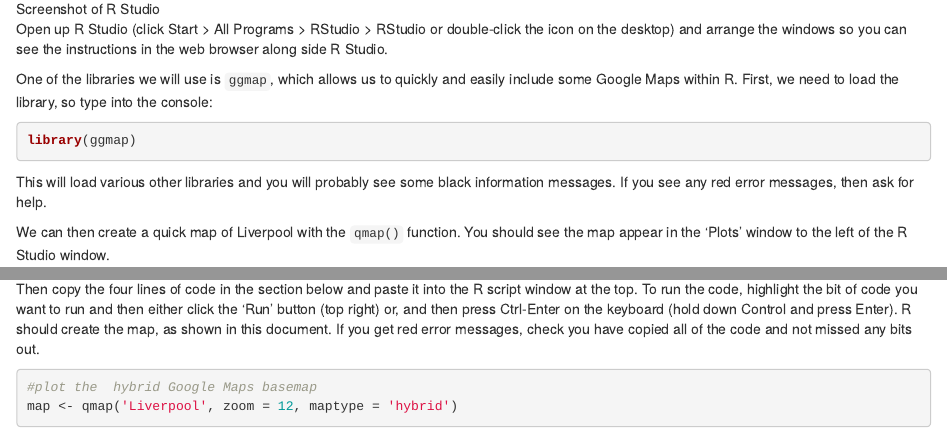
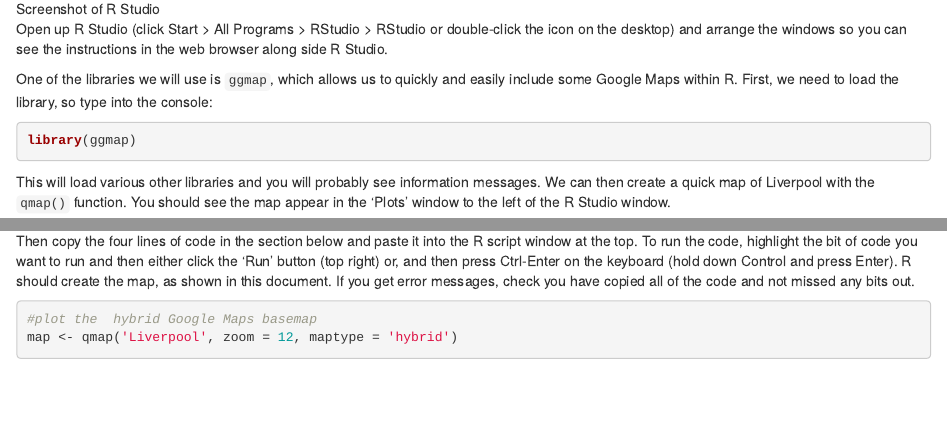
Before and after one commit to nickbearman/r-google-map-making-20140708, an R Markdown document (r-google-map-making.Rmd): the page in a window 1100 px wide, from 1070 px down, and a second part further down, joined at a grey line. Rendered offline with R 4.5, knitr and Pandoc, with nearby package versions; some code elsewhere in the file could not run offline; common packages that the code uses without loading them are loaded.

Commit message:
Changes made to practical based on feedback from workshop

````diff
--- a/r-google-map-making.Rmd
+++ b/r-google-map-making.Rmd
@@ -33,9 +33,7 @@ One of the libraries we will use is `ggmap`, which allows us to quickly and easi
 library(ggmap)
 ```
 
-This will load various other libraries and you will probably see some black information messages. If you see any red error messages, then ask for help.
-
-We can then create a quick map of Liverpool with the `qmap()` function. You should see the map appear in the 'Plots' window to the left of the R Studio window.
+This will load various other libraries and you will probably see information messages. We can then create a quick map of Liverpool with the `qmap()` function. You should see the map appear in the 'Plots' window to the left of the R Studio window.
 
 ```{r, comment=NA, message = FALSE}
 qmap('Liverpool')
@@ -130,7 +128,7 @@ This shows each crime as a red point. Those of you who know Merseyside might rec
 
 ![](r-studio-new-script.png)
 
-Then copy the four lines of code in the section below and paste it into the R script window at the top. To run the code,  highlight the bit of code you want to run and then either click the 'Run' button (top right) or, and then press Ctrl-Enter on the keyboard (hold down Control and press Enter). R should create the map, as shown in this document. If you get red error messages, check you have copied all of the code and not missed any bits out.
+Then copy the four lines of code in the section below and paste it into the R script window at the top. To run the code,  highlight the bit of code you want to run and then either click the 'Run' button (top right) or, and then press Ctrl-Enter on the keyboard (hold down Control and press Enter). R should create the map, as shown in this document. If you get error messages, check you have copied all of the code and not missed any bits out.
 
 ```{r, comment = NA, message = FALSE, warning=FALSE}
 #plot the  hybrid Google Maps basemap
````
